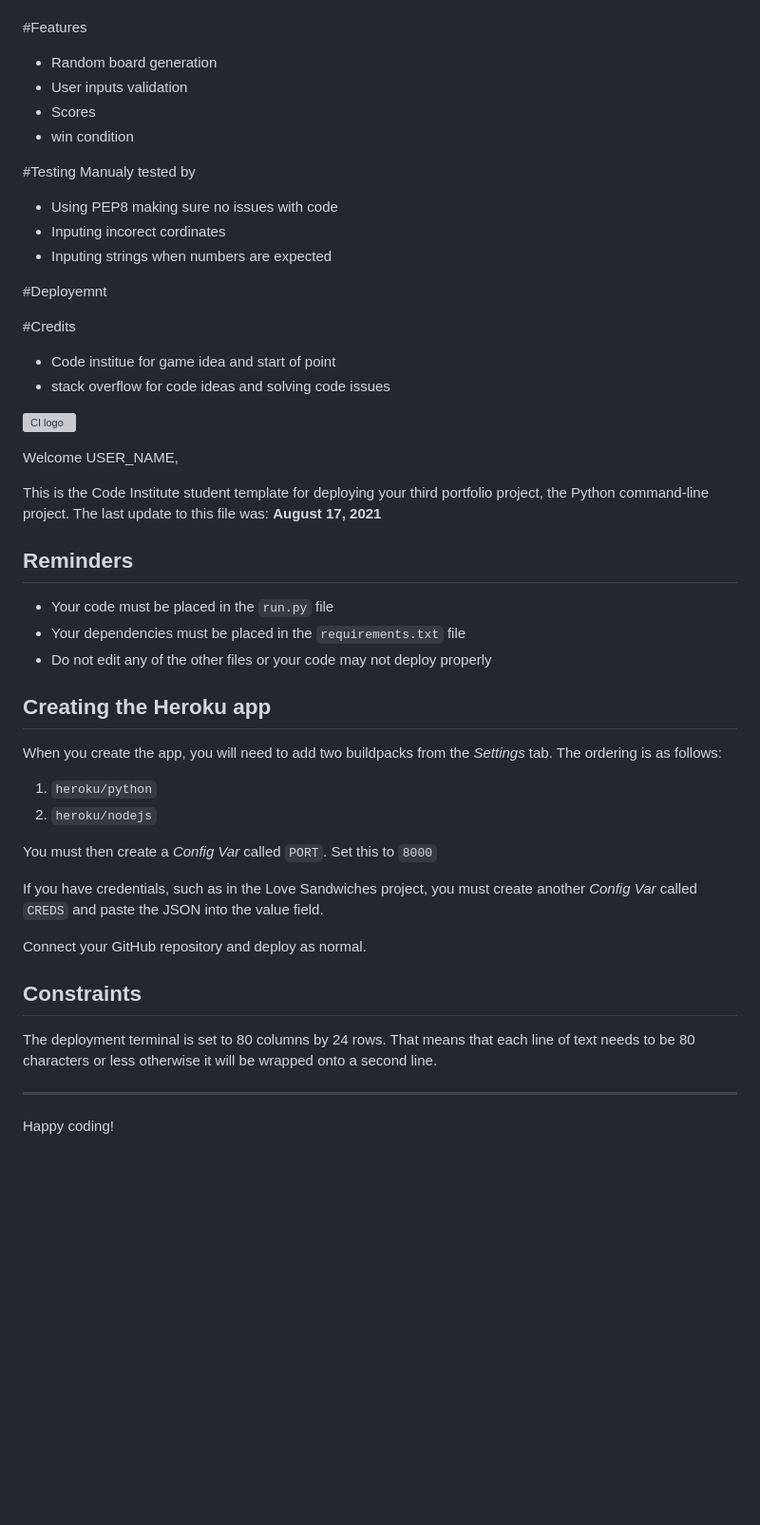
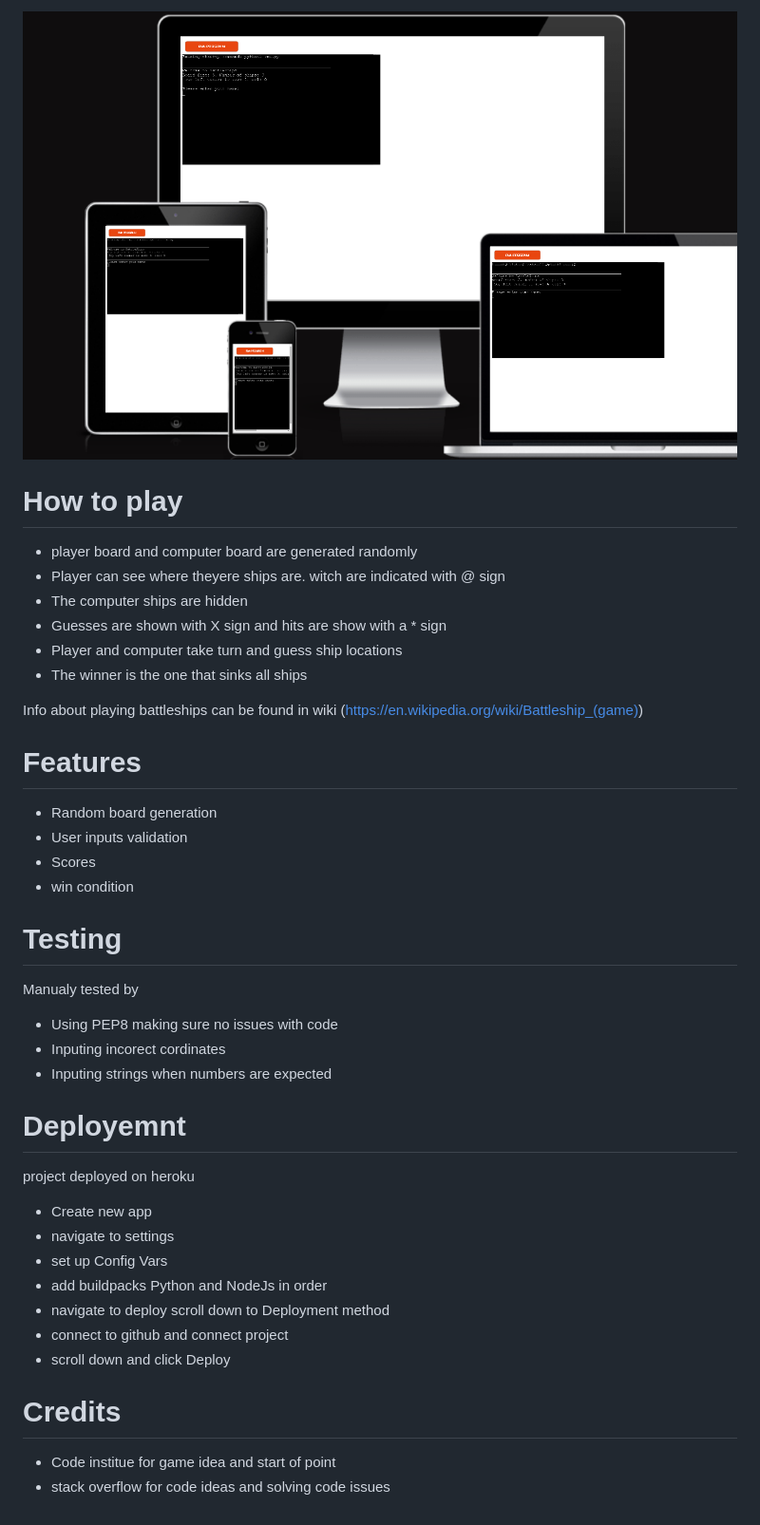
Before and after one commit to Rodney-D-Dev/Project-M3-Battleships, a Markdown page: README.md, the part around the change printed below. Shown: that part at 95% size. Rendered like a GitHub page; pictures changed too: images/battleshipsresposive.png (added); blank space fills up the shorter version; grey boxes are pictures that could not be loaded.

Commit message:
finished readme

```diff
--- a/README.md
+++ b/README.md
@@ -6,56 +7,38 @@ before the computer finds the players battleships.
 
+![Am I responsive image](/images/battleshipsresposive.png)
 
-#Features
+# How to play
+* player board and computer board are generated randomly
+* Player can see where theyere ships are. witch are indicated with @ sign
+* The computer ships are hidden
+* Guesses are shown with X sign and hits are show with a * sign
+* Player and computer take turn and guess ship locations
+* The winner is the one that sinks all ships
+
+Info about playing battleships can be found in wiki (https://en.wikipedia.org/wiki/Battleship_(game))
+
+# Features
 * Random board generation
 * User inputs validation
 * Scores
 * win condition
 
-#Testing
+# Testing
 Manualy tested by
 * Using PEP8 making sure no issues with code
 * Inputing incorect cordinates
 * Inputing strings when numbers are expected
 
-#Deployemnt
+# Deployemnt
+project deployed on heroku
+* Create new app
+* navigate to settings
+* set up Config Vars
+* add buildpacks Python and NodeJs in order
+* navigate to deploy scroll down to Deployment method
+* connect to github and connect project
+* scroll down and click Deploy
 
-
-#Credits
+# Credits
 * Code institue for game idea and start of point
 * stack overflow for code ideas and solving code issues
-
-
-
-
-
-![CI logo](https://codeinstitute.s3.amazonaws.com/fullstack/ci_logo_small.png)
-
-Welcome USER_NAME,
-
-This is the Code Institute student template for deploying your third portfolio project, the Python command-line project. The last update to this file was: **August 17, 2021**
-
-## Reminders
-
-* Your code must be placed in the `run.py` file
-* Your dependencies must be placed in the `requirements.txt` file
-* Do not edit any of the other files or your code may not deploy properly
-
-## Creating the Heroku app
-
-When you create the app, you will need to add two buildpacks from the _Settings_ tab. The ordering is as follows:
-
-1. `heroku/python`
-2. `heroku/nodejs`
-
-You must then create a _Config Var_ called `PORT`. Set this to `8000`
-
-If you have credentials, such as in the Love Sandwiches project, you must create another _Config Var_ called `CREDS` and paste the JSON into the value field.
-
-Connect your GitHub repository and deploy as normal.
-
-## Constraints
-
-The deployment terminal is set to 80 columns by 24 rows. That means that each line of text needs to be 80 characters or less otherwise it will be wrapped onto a second line.
-
------
-Happy coding!
```
Also changed, not shown: other parts of README.md (+1 -0 lines).
